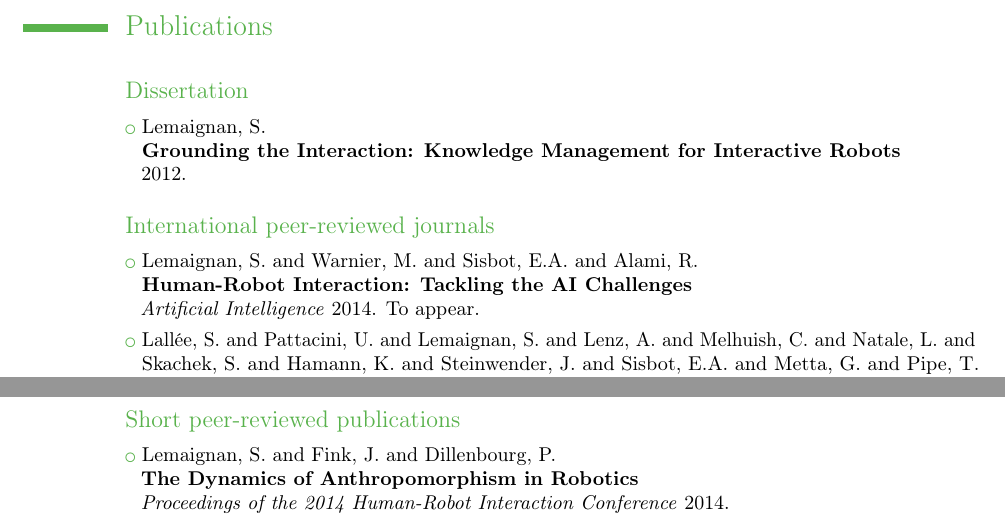
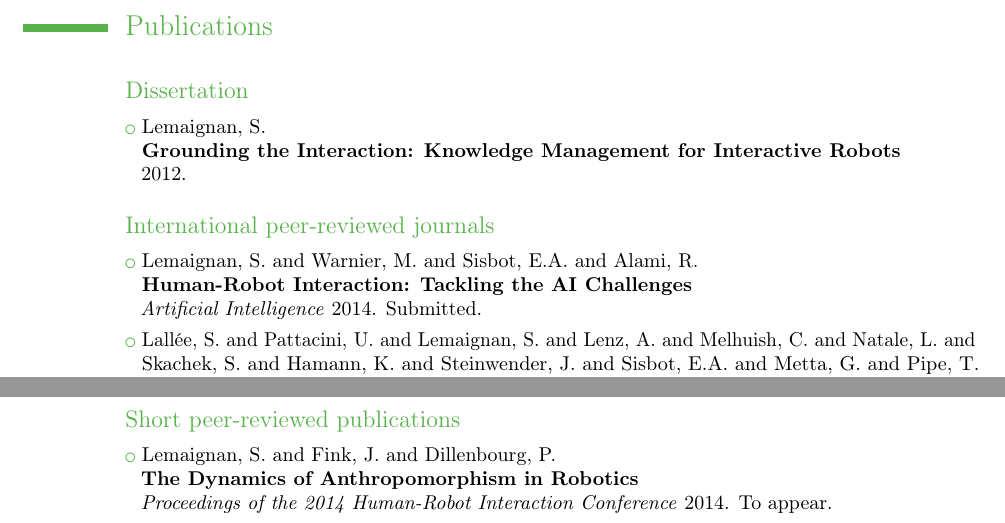
Before and after one commit to severin-lemaignan/cv, a LaTeX CV (publications.tex): two parts of pages 1 and 2 of 3, joined at a grey line, cut so that both start at the same text. Compiled offline with pdfLaTeX.

Commit message:
Updated status of some publications

```diff
--- a/publications.tex
+++ b/publications.tex
@@ -14,7 +14,7 @@
 \vspace{0.2em}\cvlistitem{Lemaignan, S. \\ \textbf{Grounding the Interaction: Knowledge Management for Interactive Robots} \\ \textit{} 2012.}
 
 \vspace{1em}\subsection{International peer-reviewed journals}
-\vspace{0.2em}\cvlistitem{Lemaignan, S. and Warnier, M. and Sisbot, E.A. and Alami, R. \\ \textbf{Human-Robot Interaction: Tackling the {AI} Challenges} \\ \textit{Artificial Intelligence} 2014. To appear.}
+\vspace{0.2em}\cvlistitem{Lemaignan, S. and Warnier, M. and Sisbot, E.A. and Alami, R. \\ \textbf{Human-Robot Interaction: Tackling the {AI} Challenges} \\ \textit{Artificial Intelligence} 2014. Submitted.}
 \vspace{0.2em}\cvlistitem{Lall\'ee, S. and Pattacini, U. and Lemaignan, S. and
 Lenz, A. and Melhuish, C. and Natale, L. and Skachek, S. and
 Hamann, K. and Steinwender, J. and Sisbot, E.A. and
@@ -52,7 +52,7 @@ in robotics} \\ \textit{IEEE/RSJ International Conference on Intelligent Robots
 Guitton, J. \\ \textbf{Towards Grounding Human-Robot Interaction} \\ in:\textit{Bridges between the Methodological and Practical Work of the Robotics and Cognitive Systems Communities - From Sensors to Concepts} 2012.}
 
 \vspace{1em}\subsection{Short peer-reviewed publications}
-\vspace{0.2em}\cvlistitem{Lemaignan, S. and Fink, J. and Dillenbourg, P. \\ \textbf{The Dynamics of Anthropomorphism in Robotics} \\ \textit{Proceedings of the 2014 Human-Robot Interaction Conference} 2014.}
+\vspace{0.2em}\cvlistitem{Lemaignan, S. and Fink, J. and Dillenbourg, P. \\ \textbf{The Dynamics of Anthropomorphism in Robotics} \\ \textit{Proceedings of the 2014 Human-Robot Interaction Conference} 2014. To appear.}
 \vspace{0.2em}\cvlistitem{Clodic, A. and Lemaignan, S. and Pandey, A. K. and da Silva, L. and
 Warnier, M. and Alami, R. \\ \textbf{On robot decisional abilities for human-robot joint action} \\ \textit{Joint Action Meeting V} 2013.}
 \vspace{0.2em}\cvlistitem{Gharbi, M. and Lemaignan, S. and Mainprice, J. and Alami, R. \\ \textbf{Natural Interaction for Object Hand-Over} \\ \textit{Proceedings of the 2013 Human-Robot Interaction Conference} 2013. ISBN:~978-1-4673-3055-8.}
```
Also changed, not shown: publications.bib (+2 -2 lines).
